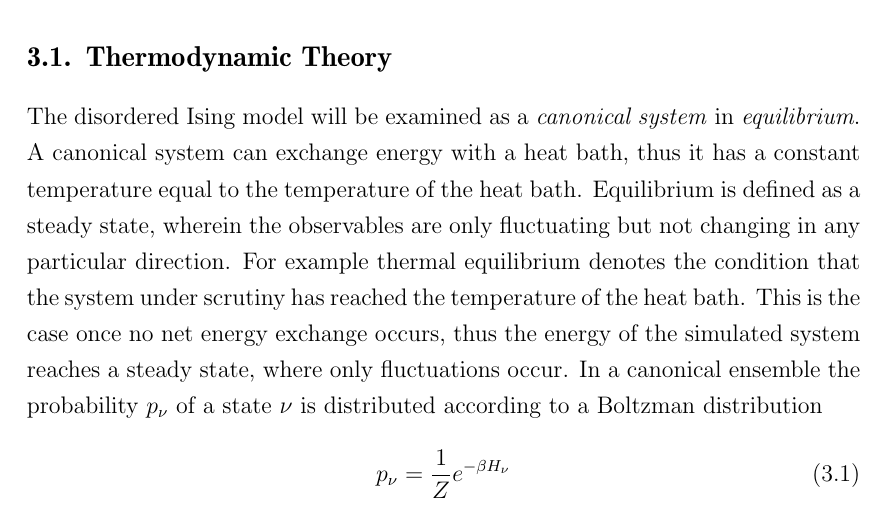
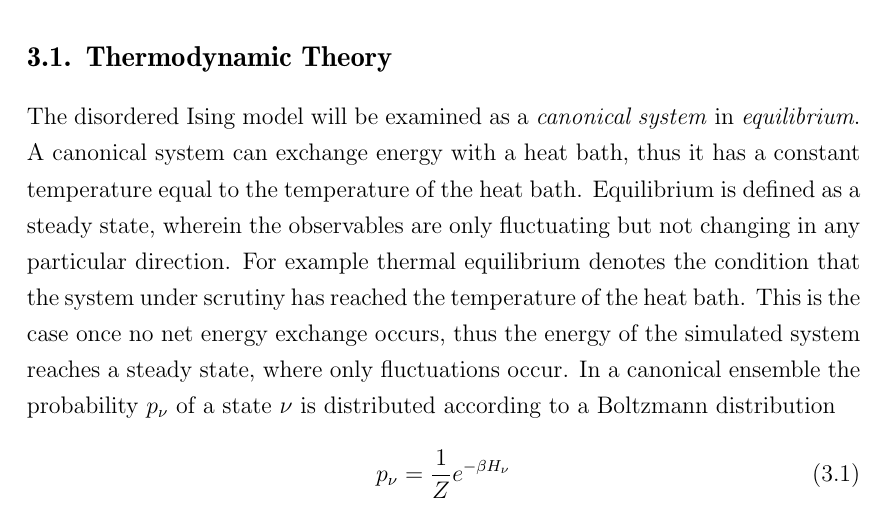
Before and after one commit to surt91/IsingFerromagnet, a LaTeX document (Tex/Ferromagnet.tex, which reads Tex/chapters/methods.tex): part of page 13 of 45, cut so that both start at the same text. Compiled offline with pdfLaTeX; an older LaTeX class or package is replaced by its successor.

Commit message:
Fehlendes n zu Boltzmann hinzugefügt

```diff
--- a/Tex/chapters/methods.tex
+++ b/Tex/chapters/methods.tex
@@ -12,7 +12,7 @@
     thus the energy of the simulated system reaches a steady state, where
     only fluctuations occur.
     In a canonical ensemble the probability \(p_\nu\) of a state
-    \(\nu\) is distributed according to a Boltzman distribution
+    \(\nu\) is distributed according to a Boltzmann distribution
     \begin{equation}
         p_\nu = \frac{1}{Z} e^{-\beta H_\nu}
     \end{equation}
```
